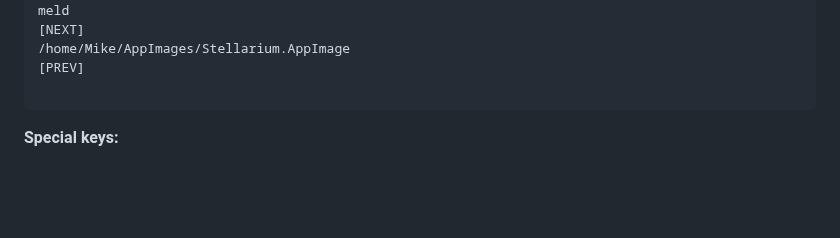
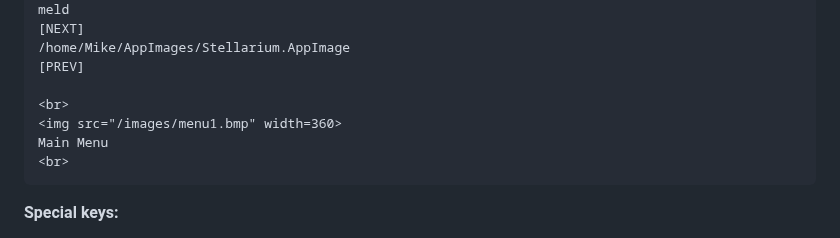
Before and after one commit to phpbbireland/3x5_touch_tft_keypad, a Markdown page: README.md, the part around the change. Drawn GitHub-style; blank space fills up the shorter version.

````diff
--- a/README.md
+++ b/README.md
@@ -41,6 +41,10 @@ meld
 /home/Mike/AppImages/Stellarium.AppImage
 [PREV]
 
+<br>
+<img src="/images/menu1.bmp" width=360>
+Main Menu
+<br>
 ```
 **Special keys:**
 - [LA] = Left Alt - [RA] = Right Alt
````
